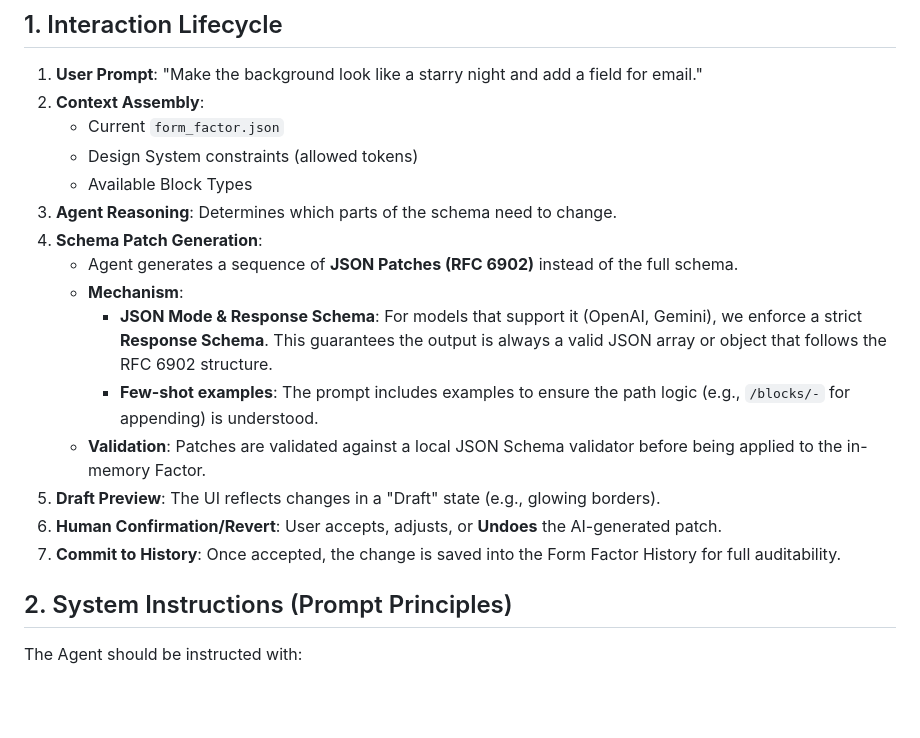
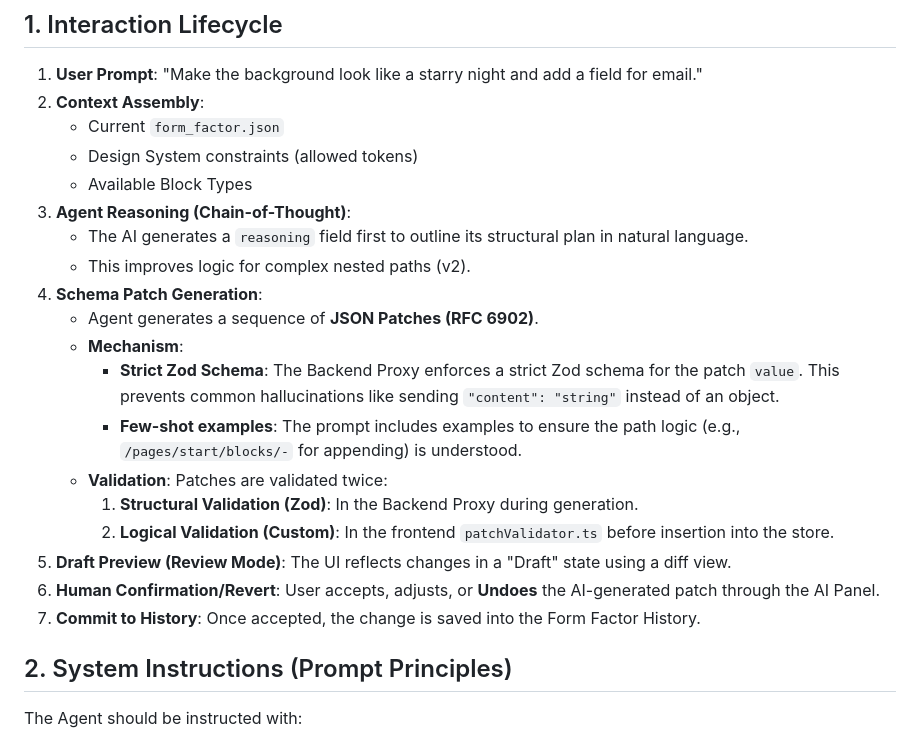
Before and after one commit to toyaji/Formia, a Markdown page: docs/ai_interaction_protocol.md, the part around the change. Drawn GitHub-style; blank space fills up the shorter version.

```diff
--- a/docs/ai_interaction_protocol.md
+++ b/docs/ai_interaction_protocol.md
@@ -9,16 +9,20 @@ The Formia Agent is not just a chatbot; it's a **Schema Co-Author**.
     - Current `form_factor.json`
     - Design System constraints (allowed tokens)
     - Available Block Types
-3.  **Agent Reasoning**: Determines which parts of the schema need to change.
+3.  **Agent Reasoning (Chain-of-Thought)**:
+    - The AI generates a `reasoning` field first to outline its structural plan in natural language.
+    - This improves logic for complex nested paths (v2).
 4.  **Schema Patch Generation**:
-    - Agent generates a sequence of **JSON Patches (RFC 6902)** instead of the full schema.
+    - Agent generates a sequence of **JSON Patches (RFC 6902)**.
     - **Mechanism**:
-      - **JSON Mode & Response Schema**: For models that support it (OpenAI, Gemini), we enforce a strict **Response Schema**. This guarantees the output is always a valid JSON array or object that follows the RFC 6902 structure.
-      - **Few-shot examples**: The prompt includes examples to ensure the path logic (e.g., `/blocks/-` for appending) is understood.
-    - **Validation**: Patches are validated against a local JSON Schema validator before being applied to the in-memory Factor.
-5.  **Draft Preview**: The UI reflects changes in a "Draft" state (e.g., glowing borders).
-6.  **Human Confirmation/Revert**: User accepts, adjusts, or **Undoes** the AI-generated patch.
-7.  **Commit to History**: Once accepted, the change is saved into the Form Factor History for full auditability.
+      - **Strict Zod Schema**: The Backend Proxy enforces a strict Zod schema for the patch `value`. This prevents common hallucinations like sending `"content": "string"` instead of an object.
+      - **Few-shot examples**: The prompt includes examples to ensure the path logic (e.g., `/pages/start/blocks/-` for appending) is understood.
+    - **Validation**: Patches are validated twice:
+      1. **Structural Validation (Zod)**: In the Backend Proxy during generation.
+      2. **Logical Validation (Custom)**: In the frontend `patchValidator.ts` before insertion into the store.
+5.  **Draft Preview (Review Mode)**: The UI reflects changes in a "Draft" state using a diff view.
+6.  **Human Confirmation/Revert**: User accepts, adjusts, or **Undoes** the AI-generated patch through the AI Panel.
+7.  **Commit to History**: Once accepted, the change is saved into the Form Factor History.
 
 ## 2. System Instructions (Prompt Principles)
 
```
Also changed, not shown: docs/architecture.md (+1 -1 lines), docs/form_factor_schema.md (+7 -3 lines).
